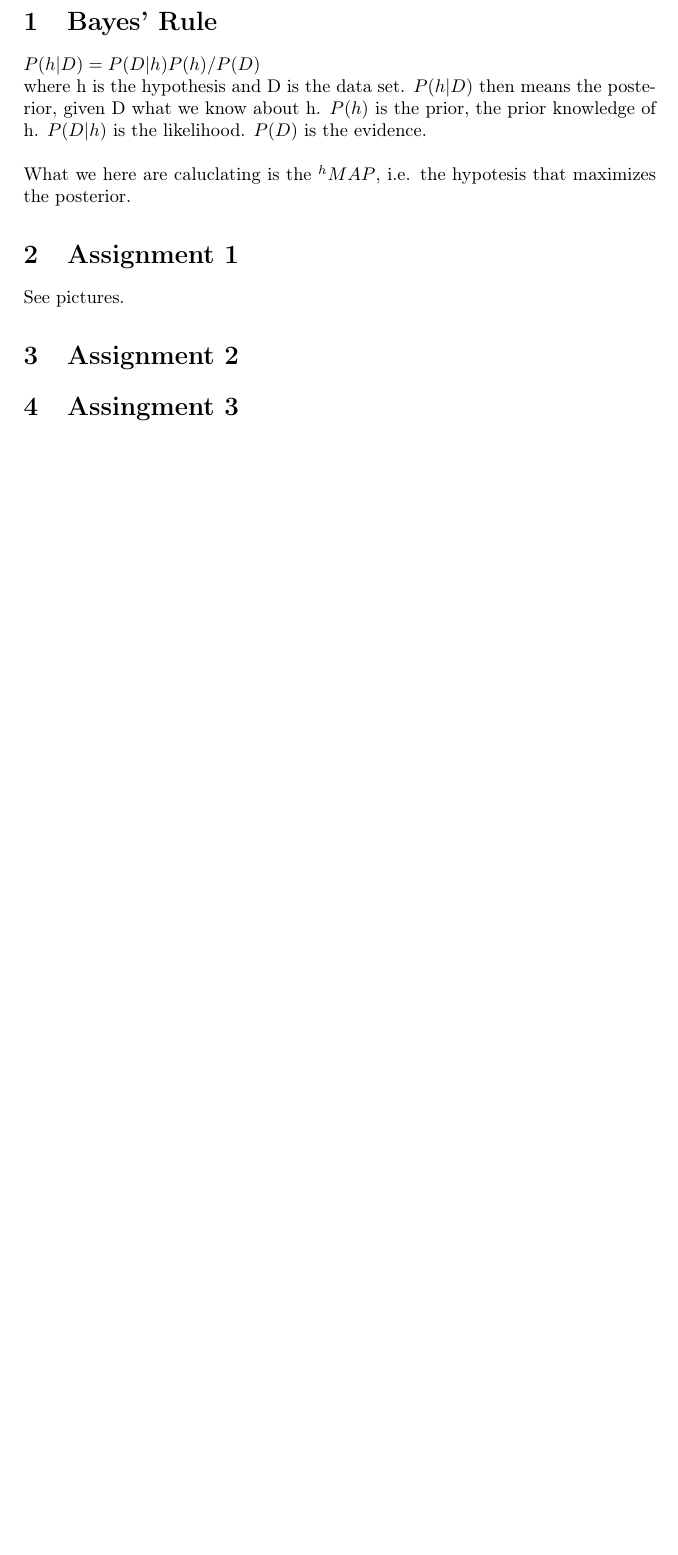
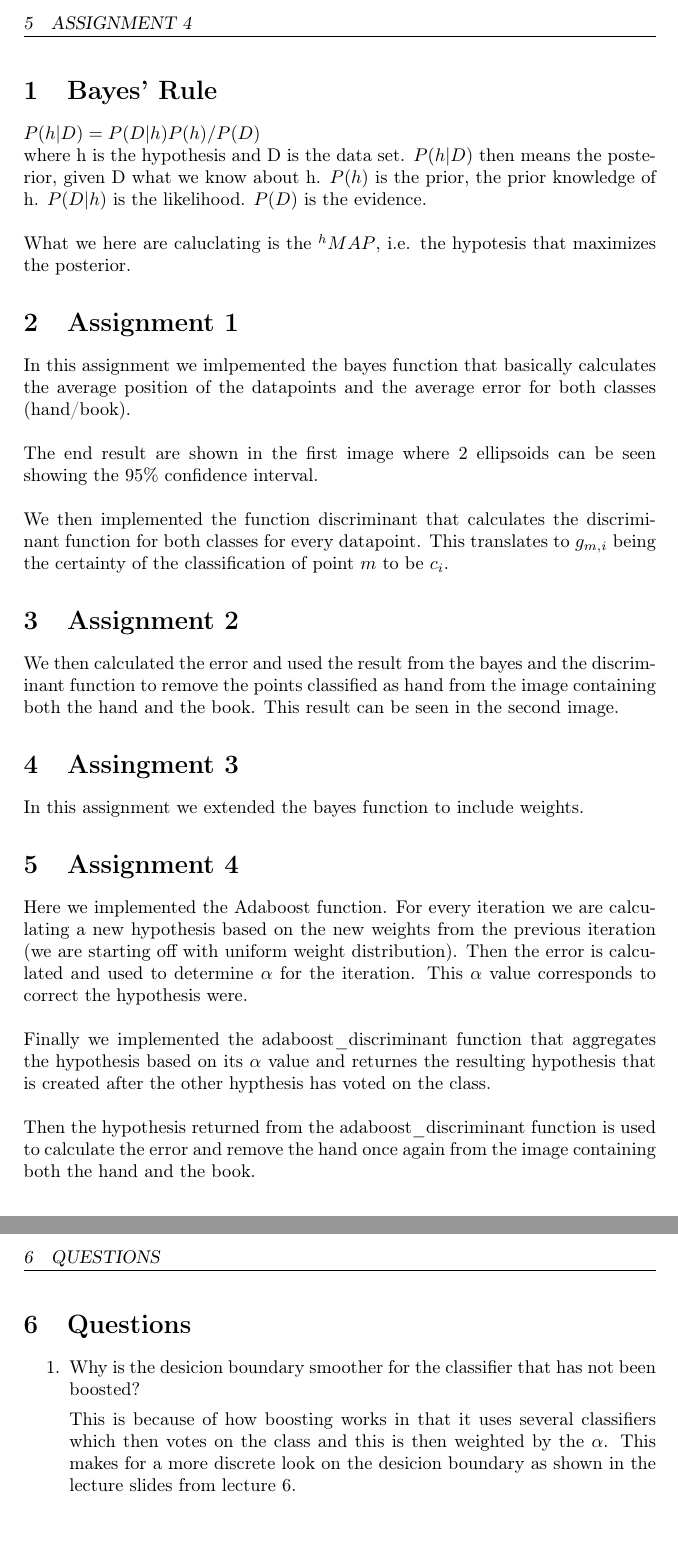
Before and after one commit to kalleand/machinelearning, a LaTeX document (bayes/report/report.tex): part of page 2 of 2 before the commit and two parts of pages 2 and 3 of 3 after it, the two joined at a grey line, cut at the place of the change, the shorter picture padded with empty space. Compiled offline with pdfLaTeX.

Commit message:
Adding completed report and cleaned up the comments in code.

```diff
--- a/bayes/report/report.tex
+++ b/bayes/report/report.tex
@@ -45,9 +45,55 @@ $P(D)$ is the evidence.
 i.e. the hypotesis that maximizes the posterior.
 
 \section{Assignment 1}
-See pictures.
+In this assignment we imlpemented the bayes function that basically calculates
+the average position of the datapoints and the average error for both classes
+(hand/book).
+\\
+\\
+\noindent The end result are shown in the first image where 2 ellipsoids
+can be seen showing the 95\% confidence interval.
+\\
+\\
+\noindent We then implemented the function discriminant that calculates the
+discriminant function for both classes for every datapoint. This translates to
+$g_{m,i}$ being the certainty of the classification of point $m$ to be $c_i$.
+
 \section{Assignment 2}
 
+We then calculated the error and used the result from the bayes and the
+discriminant function to remove the points classified as hand from the image
+containing both the hand and the book. This result can be seen in the second
+image.
 \section{Assingment 3}
 
+In this assignment we extended the bayes function to include weights.
+
+\section{Assignment 4}
+Here we implemented the Adaboost function. For every iteration we are
+calculating a new hypothesis based on the new weights from the previous iteration
+(we are starting off with uniform weight distribution). Then the error is calculated
+and used to determine $\alpha$ for the iteration. This $\alpha$ value corresponds
+to correct the hypothesis were.
+\\
+\\
+\noindent Finally we implemented the adaboost\_discriminant function that
+aggregates the hypothesis based on its $\alpha$ value and returnes the resulting
+hypothesis that is created after the other hypthesis has voted on the class.
+\\
+\\
+\noindent Then the hypothesis returned from the adaboost\_discriminant function
+is used to calculate the error and remove the hand once again from the image
+containing both the hand and the book.
+
+\section{Questions}
+
+\begin{enumerate}
+\item Why is the desicion boundary smoother for the classifier that has not been
+boosted?
+
+This is because of how boosting works in that it uses several classifiers which
+then votes on the class and this is then weighted by the $\alpha$. This makes
+for a more discrete look on the desicion boundary as shown in the lecture slides
+from lecture 6.
+\end{enumerate}
 \end{document}
```
Also changed, not shown: 4 other files.
